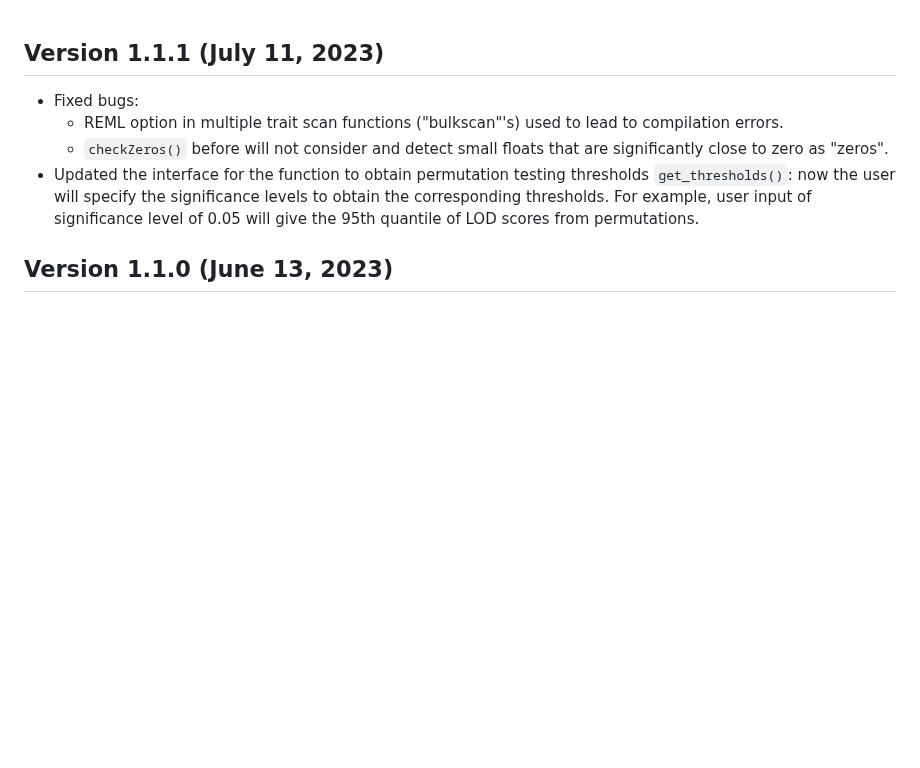
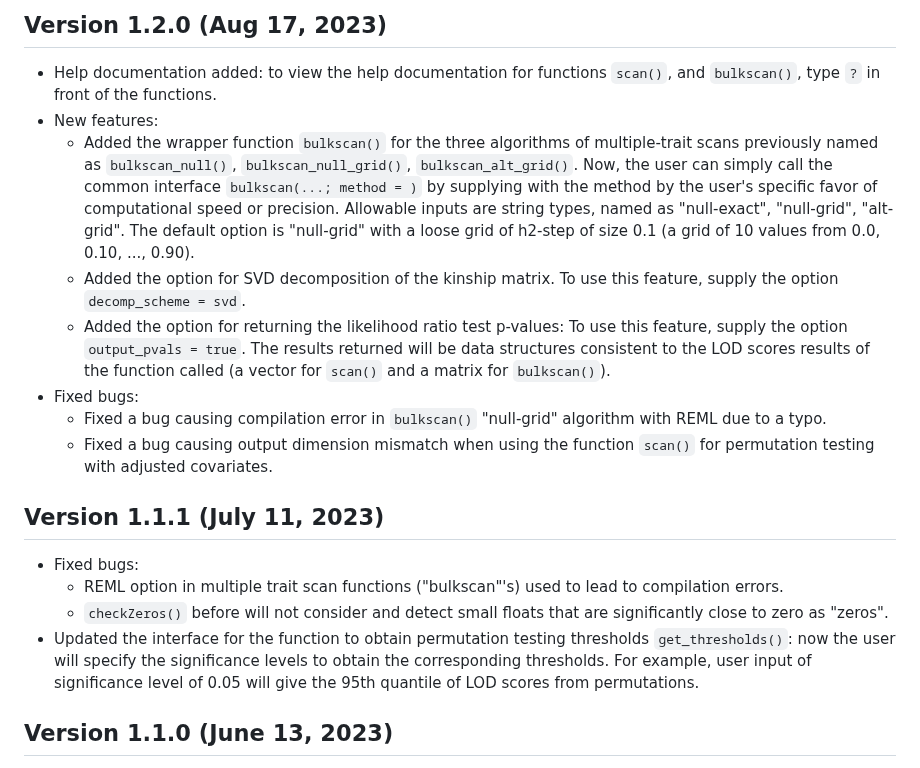
Before and after one commit to senresearch/BulkLMM.jl, a Markdown page: NEWS.md, the part around the change. Rendered like a GitHub page; blank space fills up the shorter version.

Commit message:
Updated NEWS.md for version 1.2.0

```diff
--- a/NEWS.md
+++ b/NEWS.md
@@ -1,3 +1,13 @@
+## Version 1.2.0 (Aug 17, 2023)
+- Help documentation added: to view the help documentation for functions `scan()`, and `bulkscan()`, type `?` in front of the functions.
+- New features:
+    - Added the wrapper function `bulkscan()` for the three algorithms of multiple-trait scans previously named as `bulkscan_null()`, `bulkscan_null_grid()`, `bulkscan_alt_grid()`. Now, the user can simply call the common interface `bulkscan(...; method = )` by supplying with the method by the user's specific favor of computational speed or precision. Allowable inputs are string types, named as "null-exact", "null-grid", "alt-grid". The default option is "null-grid" with a loose grid of h2-step of size 0.1 (a grid of 10 values from 0.0, 0.10, ..., 0.90).
+    - Added the option for SVD decomposition of the kinship matrix. To use this feature, supply the option `decomp_scheme = svd`.
+    - Added the option for returning the likelihood ratio test p-values: To use this feature, supply the option `output_pvals = true`. The results returned will be data structures consistent to the LOD scores results of the function called (a vector for `scan()` and a matrix for `bulkscan()`).
+- Fixed bugs:
+    - Fixed a bug causing compilation error in `bulkscan()` "null-grid" algorithm with REML due to a typo.
+    - Fixed a bug causing output dimension mismatch when using the function `scan()` for permutation testing with adjusted covariates.
+
 ## Version 1.1.1 (July 11, 2023)
 - Fixed bugs:
     - REML option in multiple trait scan functions ("bulkscan"'s) used to lead to compilation errors.
```
